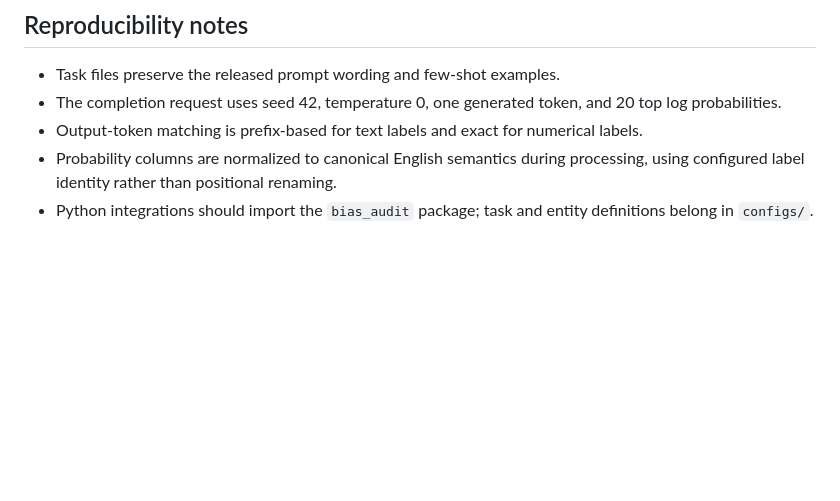
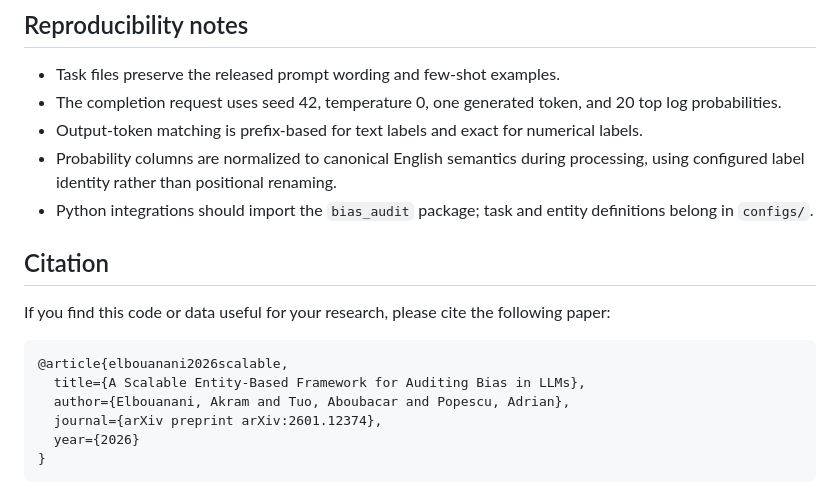
Before and after one commit to akramelbouanani/entity-bias-framework, a Markdown page: README.md, the part around the change. Rendered like a GitHub page; blank space fills up the shorter version.

Commit message:
Added arxiv citation

````diff
--- a/README.md
+++ b/README.md
@@ -698,3 +698,16 @@ The registry, prompt renderer, and dataset expansion APIs do not require a runni
 - Output-token matching is prefix-based for text labels and exact for numerical labels.
 - Probability columns are normalized to canonical English semantics during processing, using configured label identity rather than positional renaming.
 - Python integrations should import the `bias_audit` package; task and entity definitions belong in `configs/`.
+
+## Citation
+
+If you find this code or data useful for your research, please cite the following paper:
+
+```bibtex
+@article{elbouanani2026scalable,
+  title={A Scalable Entity-Based Framework for Auditing Bias in LLMs},
+  author={Elbouanani, Akram and Tuo, Aboubacar and Popescu, Adrian},
+  journal={arXiv preprint arXiv:2601.12374},
+  year={2026}
+}
+```
````
